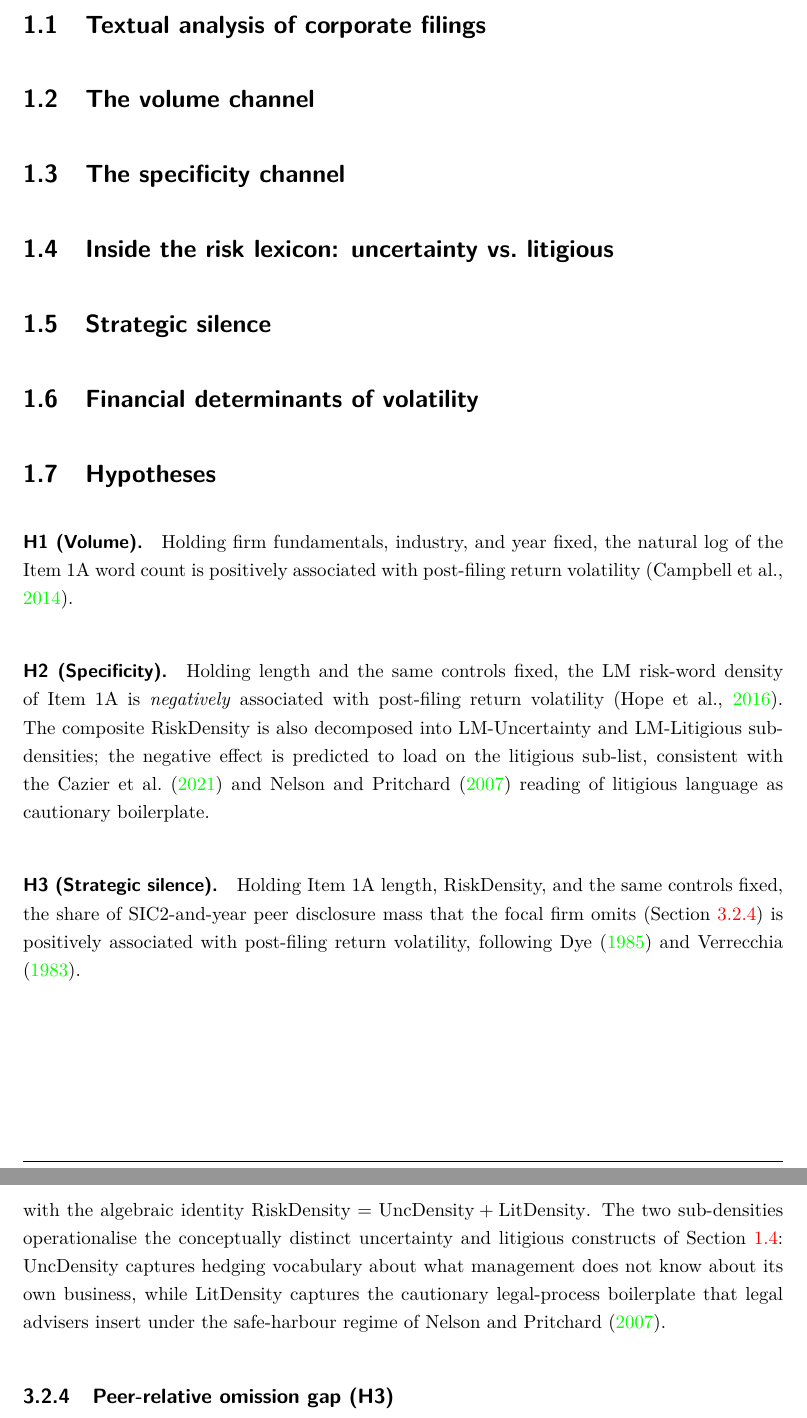
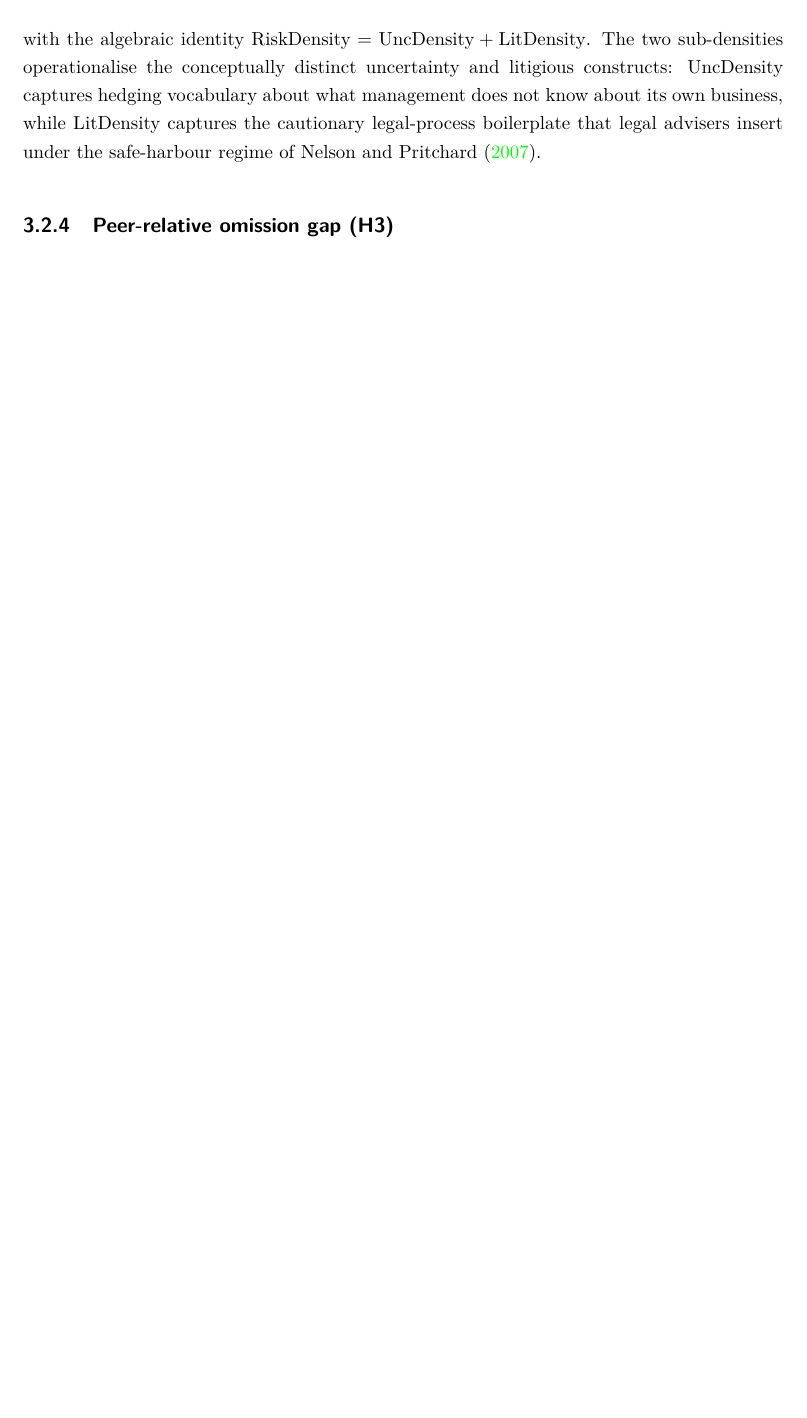
Before and after one commit to SimonSlansky/bachelor-thesis-nlp-financial-filings, a LaTeX thesis (tex/prace.tex, which reads tex/chapters/02_literature_review.tex, tex/chapters/04_methodology.tex): two parts of pages 8 and 17 of 44 before the commit and part of page 17 of 44 after it, the two joined at a grey line, cut at the place of the change, the shorter picture padded with empty space. Compiled offline with pdfLaTeX.

Commit message:
TEX: chapter cleaning

```diff
--- a/tex/chapters/02_literature_review.tex
+++ b/tex/chapters/02_literature_review.tex
@@ -3,41 +3,4 @@
 \label{ch:literature}
 % =============================================================================
 
-% NOTE: Full literature review intentionally omitted from this build.
-% Section labels are retained as anchors for cross-references from
-% later chapters; the Hypotheses section below is preserved in full
-% because Chapters~\ref{ch:methodology}--\ref{ch:robustness} test
-% these statements directly.
-
-\section{Textual analysis of corporate filings}\label{sec:lit_textual}
-\section{The volume channel}\label{sec:lit_volume}
-\section{The specificity channel}\label{sec:lit_specificity}
-\section{Inside the risk lexicon: uncertainty vs.\ litigious}\label{sec:lit_boilerplate}
-\section{Strategic silence}\label{sec:lit_silence}
-\section{Financial determinants of volatility}\label{sec:lit_controls}
-
-% ─────────────────────────────────────────────────────────────────────────────
-\section{Hypotheses}
-\label{sec:hypotheses}
-% ─────────────────────────────────────────────────────────────────────────────
-
-\paragraph{H1 (Volume).} Holding firm fundamentals, industry, and
-year fixed, the natural log of the Item~1A word count is positively
-associated with post-filing return volatility
-\parencite{campbell2014}.
-
-\paragraph{H2 (Specificity).} Holding length and the same controls
-fixed, the LM risk-word density of Item~1A is \emph{negatively}
-associated with post-filing return volatility \parencite{hope2016}.
-The composite RiskDensity is also decomposed into LM-Uncertainty
-and LM-Litigious sub-densities; the negative effect is predicted to
-load on the litigious sub-list, consistent with the
-\textcite{nelson2007,cazier2021} reading of litigious language as
-cautionary boilerplate.
-
-\paragraph{H3 (Strategic silence).} Holding Item~1A length,
-RiskDensity, and the same controls fixed, the share of
-SIC2-and-year peer disclosure mass that the focal firm omits
-(Section~\ref{ssec:silence}) is positively associated with
-post-filing return volatility, following
-\textcite{verrecchia1983,dye1985}.
+% NOTE: Literature review text intentionally omitted from this build.
--- a/tex/chapters/04_methodology.tex
+++ b/tex/chapters/04_methodology.tex
@@ -141,8 +140,8 @@ each normalised by Item~1A length:
 with the algebraic identity
 $\text{RiskDensity} = \text{UncDensity} + \text{LitDensity}$. The
 two sub-densities operationalise the conceptually distinct
-uncertainty and litigious constructs of
-Section~\ref{sec:lit_boilerplate}: $\text{UncDensity}$ captures
+uncertainty and litigious constructs:
+$\text{UncDensity}$ captures
 hedging vocabulary about what management does not know about its
 own business, while $\text{LitDensity}$ captures the cautionary
 legal-process boilerplate that legal advisers insert under the
```
Also changed, not shown: tex/prace.pdf, tex/chapters/04_methodology.tex (11 more changed lines).
